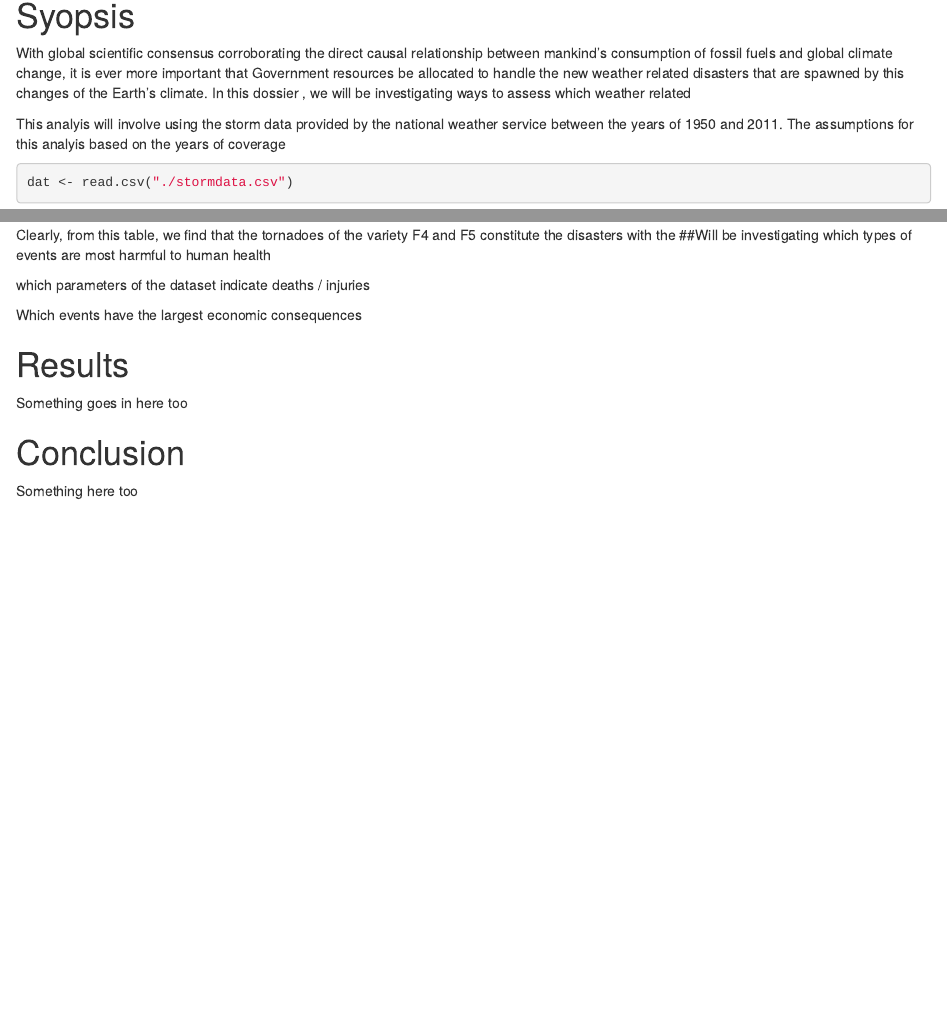
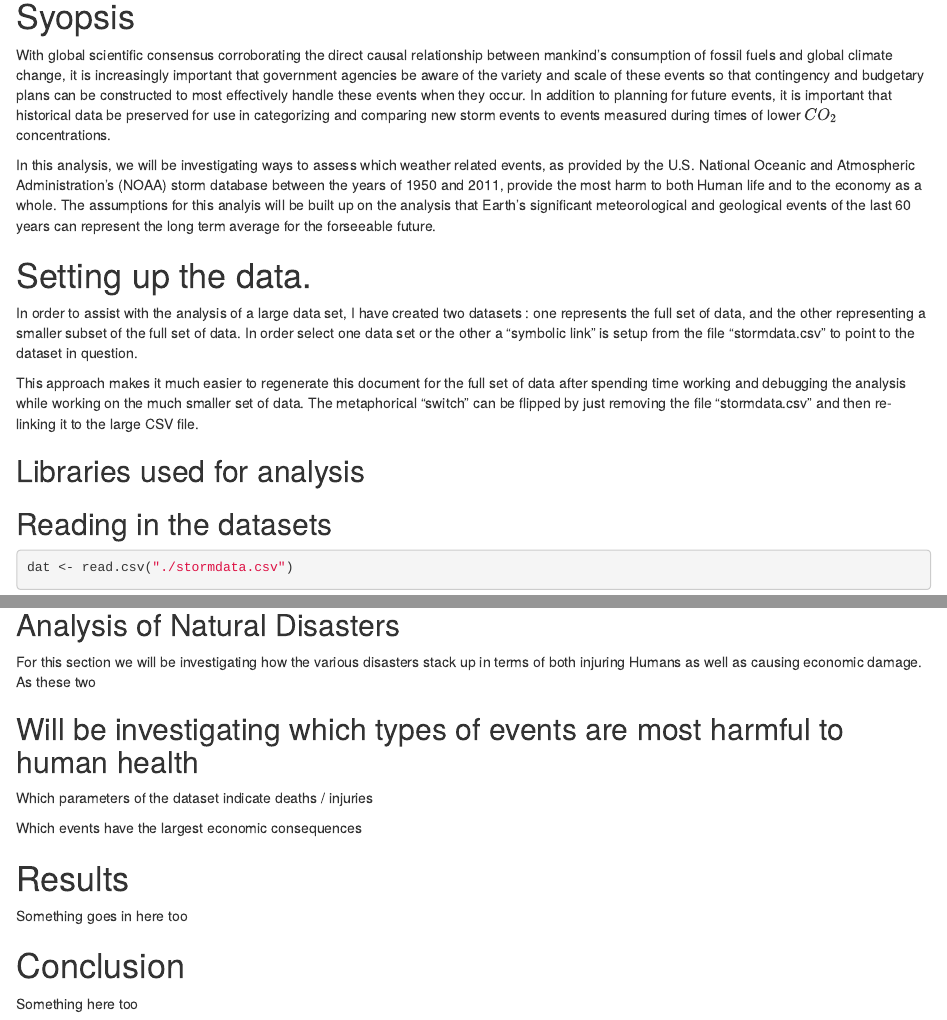
Before and after one commit to purplefishies/ReproducibleResearch2, an R Markdown document (project.Rmd): the page in a window 1100 px wide, from 270 px down before the commit and from 190 px down after it, so that both start at the same text, and a second part further down, joined at a grey line. Rendered offline with R 4.5, knitr and Pandoc, with nearby package versions; some code elsewhere in the file could not run offline.

Commit message:
ENH: Improved introduction

````diff
--- a/project.Rmd
+++ b/project.Rmd
@@ -17,19 +17,51 @@ knitr::opts_chunk$set(fig.width=12, fig.height=8, fig.path='./figure/',
                      warning=FALSE, message=FALSE)
 ```
 
+# Syopsis
 
-```{r,echo=TRUE,results='asis'}
+With global scientific consensus corroborating the direct
+causal relationship between mankind's consumption of fossil fuels and
+global climate change, it is increasingly important that government
+agencies be aware of the variety and scale of these events so that
+contingency and budgetary plans can be constructed to most effectively
+handle these events when they occur.  In addition to planning for
+future events, it is important that historical data be preserved for
+use in categorizing and comparing new storm events to events measured
+during times of lower $CO_2$ concentrations.
+
+In this analysis, we will be investigating ways to assess which weather
+related events, as provided by the U.S. National Oceanic and
+Atmospheric Administration's (NOAA) storm database between the years
+of 1950 and 2011, provide the most harm to both Human life and to the
+economy as a whole. The assumptions for this analyis will be built up on
+the analysis that Earth's significant meteorological and geological
+events of the last 60 years can represent the long term average for
+the forseeable future.
+
+
+# Setting up the data.
+
+In order to assist with the analysis of a large data set, I have
+created two datasets : one represents the full \natweather set of
+data, and the other representing a smaller subset of the full set of
+data. In order select one data set or the other a "symbolic link" is
+setup from the file "stormdata.csv" to point to the dataset in
+question.
+
+This approach makes it much easier to regenerate this document for the
+full set of data after spending time working and debugging the
+analysis while working on the much smaller set of data.  The
+metaphorical "switch" can be flipped by just removing the file
+"stormdata.csv" and then re-linking it to the large CSV file.
+
+## Libraries used for analysis
+```{r,echo=FALSE,results='asis'}
 library(dplyr)
 library(ggplot2)
 library(lubridate)
 ```
 
-
-# Syopsis
-With global scientific consensus corroborating the direct causal relationship between mankind's consumption of fossil fuels and global climate change, it is ever more important that Government resources be allocated to handle the new weather related disasters that are spawned by this changes of the Earth's climate.  In this dossier , we will be investigating ways to assess which weather related
-
-This analyis will involve using the storm data provided by the national weather service between the years of 1950 and 2011. The assumptions for this analyis based on the years of coverage
-
+## Reading in the datasets
 
 ```{r,echo=TRUE,results='asis'}
 dat <- read.csv("./stormdata.csv")
@@ -230,21 +269,18 @@ knitr::kable(all_data)
 ```
 
+## Analysis of Natural Disasters
 
+For this section we will be investigating how the various disasters
+stack up in terms of both injuring Humans as well as causing economic
+damage. As these two
 
+## Will be investigating which types of events are most harmful to human health
 
-
-Clearly, from this table, we find that the tornadoes of the variety F4 and F5 constitute the disasters with the
-##Will be investigating which types of events are most harmful to human health
-
-which parameters of the dataset indicate deaths / injuries
-
+Which parameters of the dataset indicate deaths / injuries
 
 
 
 Which events have the largest economic consequences
-
-
-
 
 
 # Results
````
Also changed, not shown: project.Rmd (13 more changed lines).
